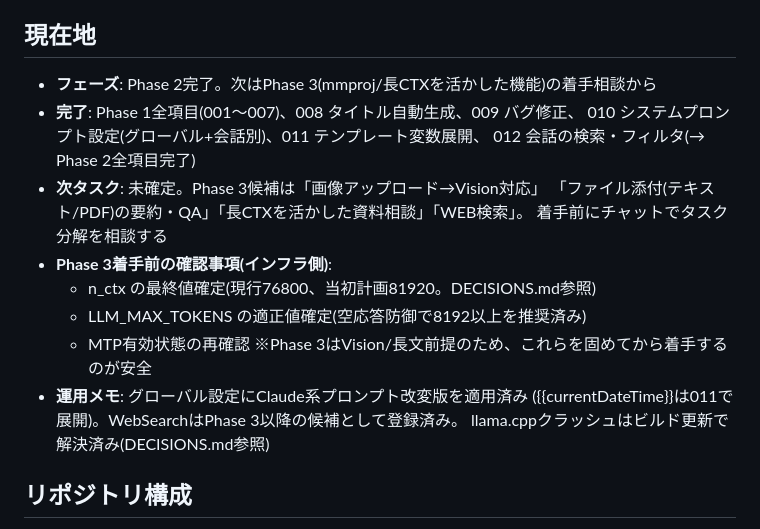
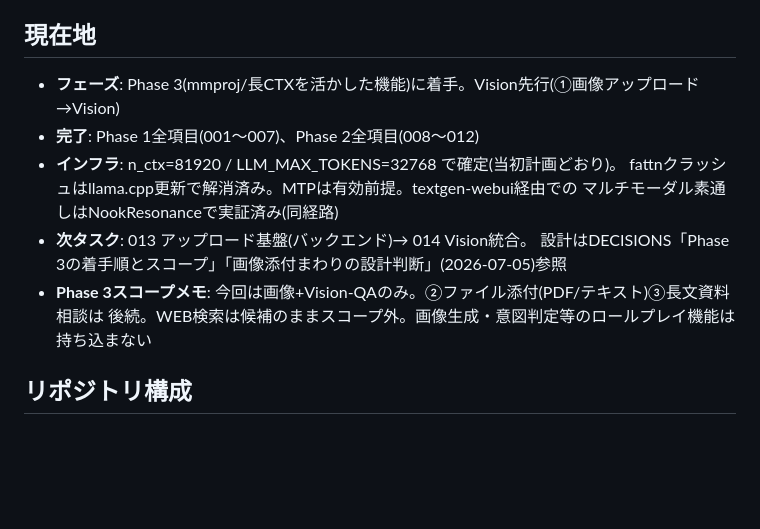
Before and after one commit to Fuua0408/plainchat, a Markdown page: HANDOVER.md, the part around the change. Drawn GitHub-style; blank space fills up the shorter version.

```diff
--- a/HANDOVER.md
+++ b/HANDOVER.md
@@ -9,21 +9,15 @@
 - GitHub Public(MIT License)。機密・実環境情報(IP/ホスト名等)はコミット禁止
 
 ## 現在地
-- **フェーズ**: Phase 2完了。次はPhase 3(mmproj/長CTXを活かした機能)の着手相談から
-- **完了**: Phase 1全項目(001〜007)、008 タイトル自動生成、009 バグ修正、
-  010 システムプロンプト設定(グローバル+会話別)、011 テンプレート変数展開、
-  012 会話の検索・フィルタ(→ Phase 2全項目完了)
-- **次タスク**: 未確定。Phase 3候補は「画像アップロード→Vision対応」
-  「ファイル添付(テキスト/PDF)の要約・QA」「長CTXを活かした資料相談」「WEB検索」。
-  着手前にチャットでタスク分解を相談する
-- **Phase 3着手前の確認事項(インフラ側)**:
-  - n_ctx の最終値確定(現行76800、当初計画81920。DECISIONS.md参照)
-  - LLM_MAX_TOKENS の適正値確定(空応答防御で8192以上を推奨済み)
-  - MTP有効状態の再確認
-  ※Phase 3はVision/長文前提のため、これらを固めてから着手するのが安全
-- **運用メモ**: グローバル設定にClaude系プロンプト改変版を適用済み
-  ({{currentDateTime}}は011で展開)。WebSearchはPhase 3以降の候補として登録済み。
-  llama.cppクラッシュはビルド更新で解決済み(DECISIONS.md参照)
+- **フェーズ**: Phase 3(mmproj/長CTXを活かした機能)に着手。Vision先行(①画像アップロード→Vision)
+- **完了**: Phase 1全項目(001〜007)、Phase 2全項目(008〜012)
+- **インフラ**: n_ctx=81920 / LLM_MAX_TOKENS=32768 で確定(当初計画どおり)。
+  fattnクラッシュはllama.cpp更新で解消済み。MTPは有効前提。textgen-webui経由での
+  マルチモーダル素通しはNookResonanceで実証済み(同経路)
+- **次タスク**: 013 アップロード基盤(バックエンド)→ 014 Vision統合。
+  設計はDECISIONS「Phase 3の着手順とスコープ」「画像添付まわりの設計判断」(2026-07-05)参照
+- **Phase 3スコープメモ**: 今回は画像+Vision-QAのみ。②ファイル添付(PDF/テキスト)③長文資料相談は
+  後続。WEB検索は候補のままスコープ外。画像生成・意図判定等のロールプレイ機能は持ち込まない
 
 ## リポジトリ構成
 - src/index.js            : Expressエントリポイント(ポート 18091)
```
Also changed, not shown: DECISIONS.md (+28 -0 lines).
